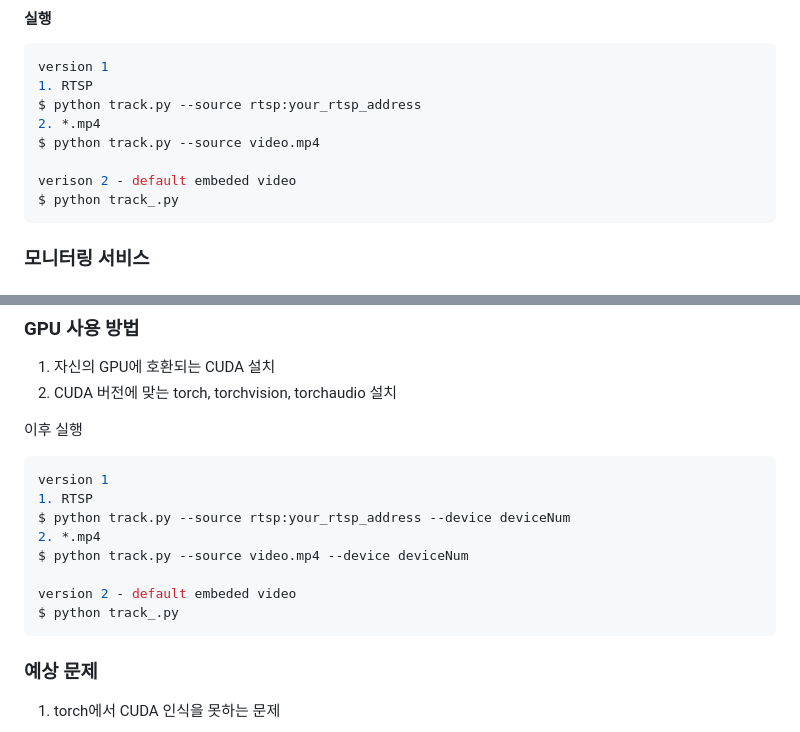
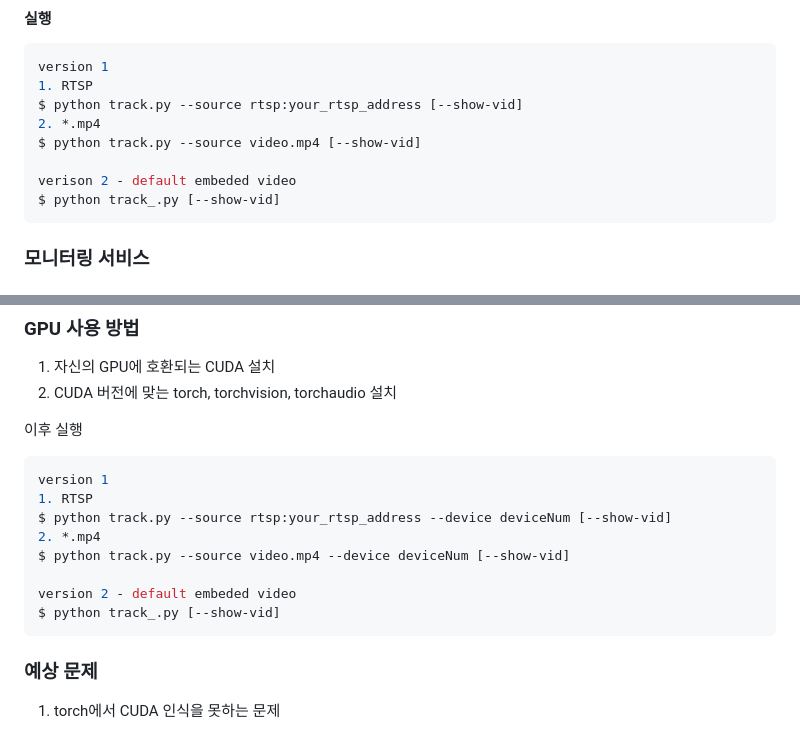
Before and after one commit to pnucse-capstone/capstone-2023-1-26, a Markdown page: README.md, 2 parts joined by grey strips. Drawn GitHub-style.

````diff
--- a/README.md
+++ b/README.md
@@ -83,12 +83,12 @@ BUSNUM = 101 (bus num you interest)
 ```python
 version 1
 1. RTSP
-$ python track.py --source rtsp:your_rtsp_address
+$ python track.py --source rtsp:your_rtsp_address [--show-vid]
 2. *.mp4
-$ python track.py --source video.mp4
+$ python track.py --source video.mp4 [--show-vid]
 
 verison 2 - default embeded video
-$ python track_.py
+$ python track_.py [--show-vid]
 ```
 ### 모니터링 서비스
 
@@ -115,12 +115,12 @@ $ python manage.py runserver
 ```python
 version 1
 1. RTSP
-$ python track.py --source rtsp:your_rtsp_address --device deviceNum
+$ python track.py --source rtsp:your_rtsp_address --device deviceNum [--show-vid]
 2. *.mp4
-$ python track.py --source video.mp4 --device deviceNum
+$ python track.py --source video.mp4 --device deviceNum [--show-vid]
 
 version 2 - default embeded video
-$ python track_.py
+$ python track_.py [--show-vid]
 ```
 
 ### 예상 문제
````
